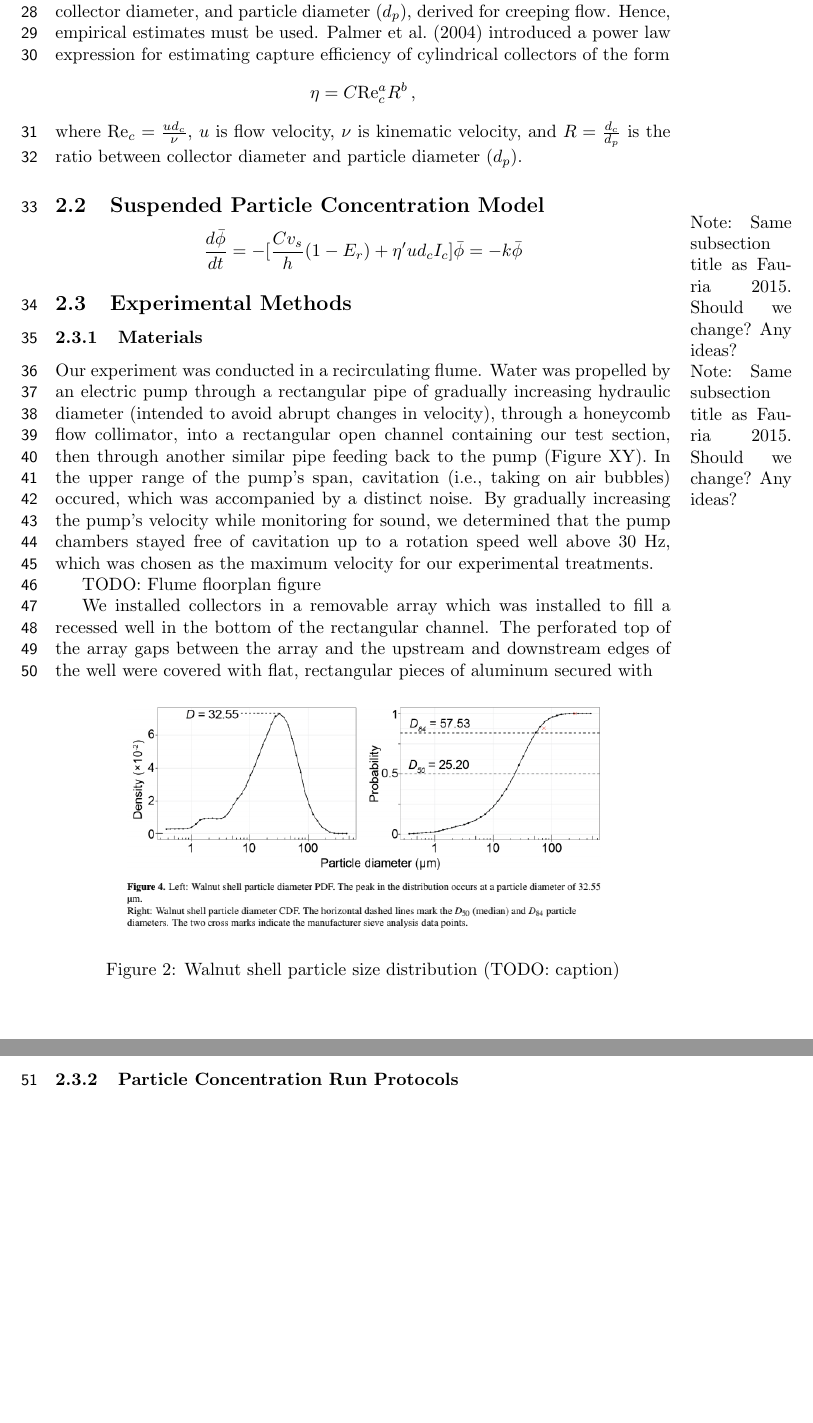
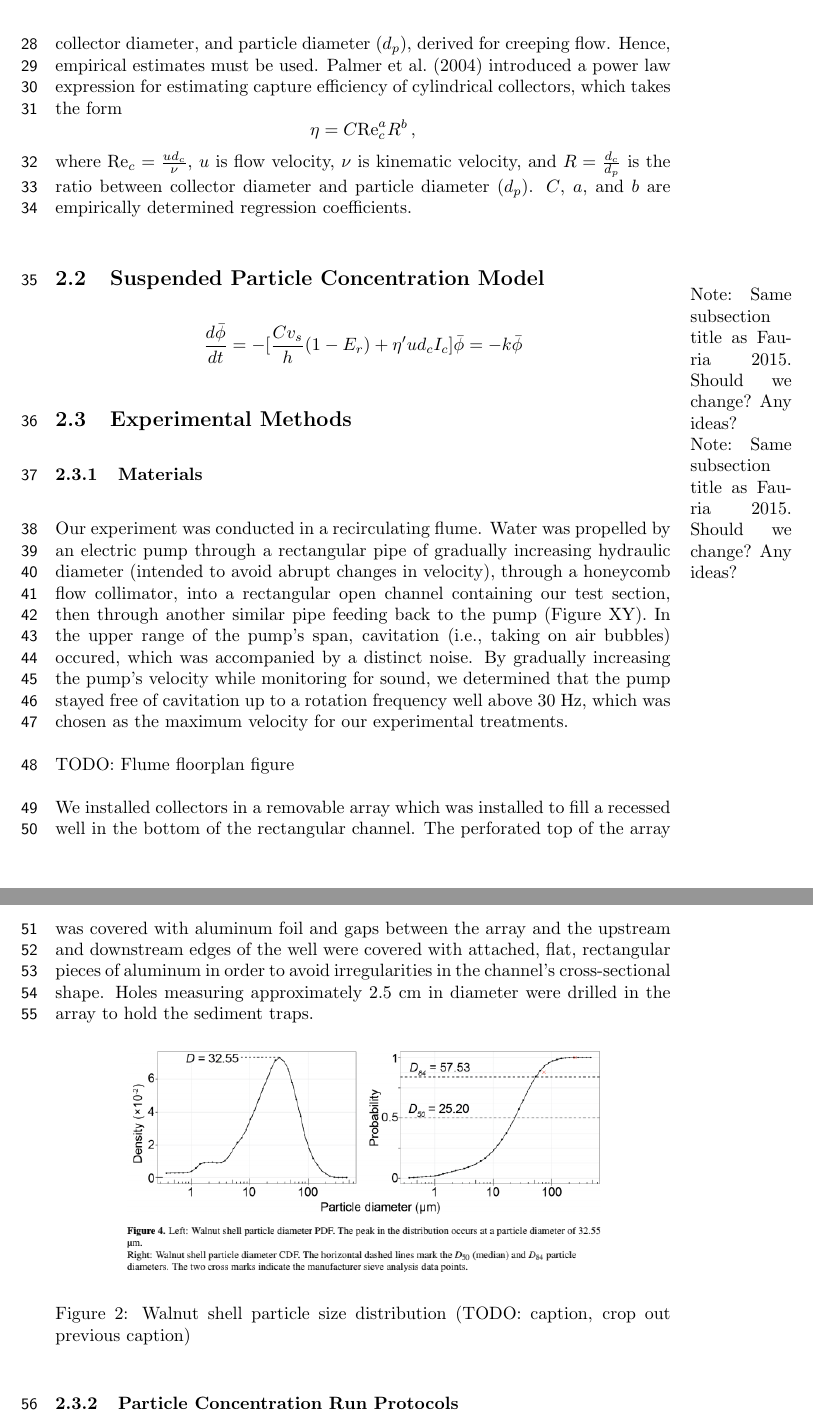
Before and after one commit to jmwingenroth/wingenroth-et-al-2021, a LaTeX document (drafts/outline.tex): two parts of pages 2 and 3 of 3 before the commit and two parts of pages 2 and 3 of 4 after it, joined at a grey line, cut so that both start at the same text, the shorter picture padded with empty space. Compiled offline with pdfLaTeX.

Commit message:
editing methods sect.

```diff
--- a/drafts/outline.tex
+++ b/drafts/outline.tex
@@ -1,6 +1,9 @@
 % This file should be compiled as such: PdfLatex -> Bibtex -> PdfLatex (x2)
 
 \documentclass[10pt,a4paper]{article}
+
+\setlength{\parskip}{\baselineskip}%
+\setlength{\parindent}{0pt}%
 
 \usepackage[utf8]{inputenc}
 
@@ -49,7 +52,7 @@ Capture efficiency ($\eta=\frac{b_c}{d_c}$) is defined as the ratio between the
 \caption{Particle capture efficiency diagram (TODO: caption)}
 \end{figure}
 
-Particle capture in transitionally turbulent flows (\(1<\Rey<1000\)), which occur commonly in the environments and on the length scales of aquatic macrovegetation, does not follow the analytical expressions involving Reynolds number, collector diameter, and particle diameter (\(d_p\)), derived for creeping flow. Hence, empirical estimates must be used. \citet{Palmer_2004} introduced a power law expression for estimating capture efficiency of cylindrical collectors of the form \[\eta=C\Rey_c^{a}R^{b}\,,\] where \(\Rey_c=\frac{ud_c}{\nu}\), \(u\) is flow velocity, \(\nu\) is kinematic velocity, and \(R=\frac{d_c}{d_p}\) is the ratio between collector diameter and particle diameter (\(d_p\)).
+Particle capture in transitionally turbulent flows (\(1<\Rey<1000\)), which occur commonly in the environments and on the length scales of aquatic macrovegetation, does not follow the analytical expressions involving Reynolds number, collector diameter, and particle diameter (\(d_p\)), derived for creeping flow. Hence, empirical estimates must be used. \citet{Palmer_2004} introduced a power law expression for estimating capture efficiency of cylindrical collectors, which takes the form \[\eta=C\Rey_c^{a}R^{b}\,,\] where \(\Rey_c=\frac{ud_c}{\nu}\), \(u\) is flow velocity, \(\nu\) is kinematic velocity, and \(R=\frac{d_c}{d_p}\) is the ratio between collector diameter and particle diameter (\(d_p\)). \(C\), \(a\), and \(b\) are empirically determined regression coefficients.
 
 \subsection{Suspended Particle Concentration Model}
 \marginpar{Note: Same subsection title as Fauria 2015. Should we change? Any ideas?}
@@ -61,16 +64,16 @@ Particle capture in transitionally turbulent flows (\(1<\Rey<1000\)), which occu
 
 \subsubsection{Materials}
 
-Our experiment was conducted in a recirculating flume. Water was propelled by an electric pump through a rectangular pipe of gradually increasing hydraulic diameter (intended to avoid abrupt changes in velocity), through a honeycomb flow collimator, into a rectangular open channel containing our test section, then through another similar pipe feeding back to the pump (Figure XY). In the upper range of the pump's span, cavitation (i.e., taking on air bubbles) occured, which was accompanied by a distinct noise. By gradually increasing the pump's velocity while monitoring for sound, we determined that the pump chambers stayed free of cavitation up to a rotation speed well above 30 Hz, which was chosen as the maximum velocity for our experimental treatments.
+Our experiment was conducted in a recirculating flume. Water was propelled by an electric pump through a rectangular pipe of gradually increasing hydraulic diameter (intended to avoid abrupt changes in velocity), through a honeycomb flow collimator, into a rectangular open channel containing our test section, then through another similar pipe feeding back to the pump (Figure XY). In the upper range of the pump's span, cavitation (i.e., taking on air bubbles) occured, which was accompanied by a distinct noise. By gradually increasing the pump's velocity while monitoring for sound, we determined that the pump stayed free of cavitation up to a rotation frequency well above 30 Hz, which was chosen as the maximum velocity for our experimental treatments.
 
 TODO: Flume floorplan figure
 
-We installed collectors in a removable array which was installed to fill a recessed well in the bottom of the rectangular channel. The perforated top of the array gaps between the array and the upstream and downstream edges of the well were covered with flat, rectangular pieces of aluminum secured with
+We installed collectors in a removable array which was installed to fill a recessed well in the bottom of the rectangular channel. The perforated top of the array was covered with aluminum foil and gaps between the array and the upstream and downstream edges of the well were covered with attached, flat, rectangular pieces of aluminum in order to avoid irregularities in the channel's cross-sectional shape. Holes measuring approximately 2.5 cm in diameter were drilled in the array to hold the sediment traps.
 
 \begin{figure}[h]
 \includegraphics[width=10cm]{wf5-200sizedist.png}
 \centering
-\caption{Walnut shell particle size distribution (TODO: caption)}
+\caption{Walnut shell particle size distribution (TODO: caption, crop out previous caption)}
 \end{figure}
 
 \subsubsection{Particle Concentration Run Protocols}
```
Also changed, not shown: drafts/outline.tex (4 more changed lines).
